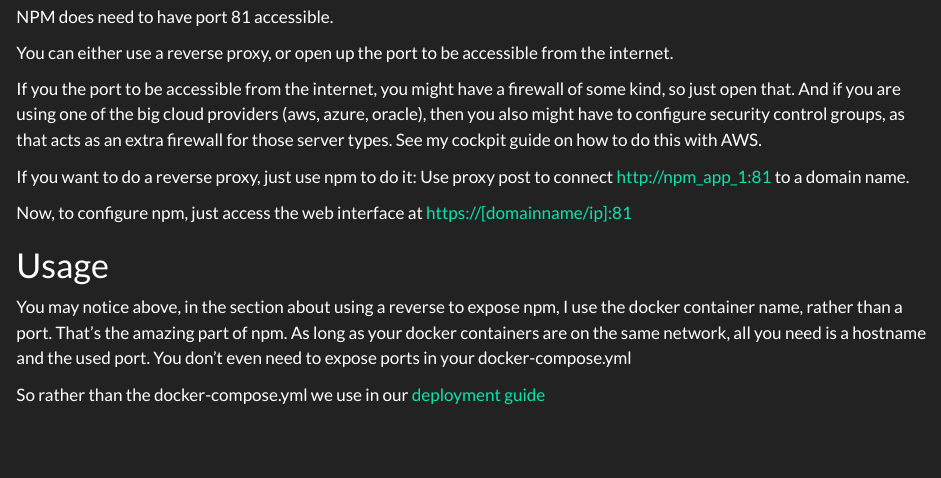
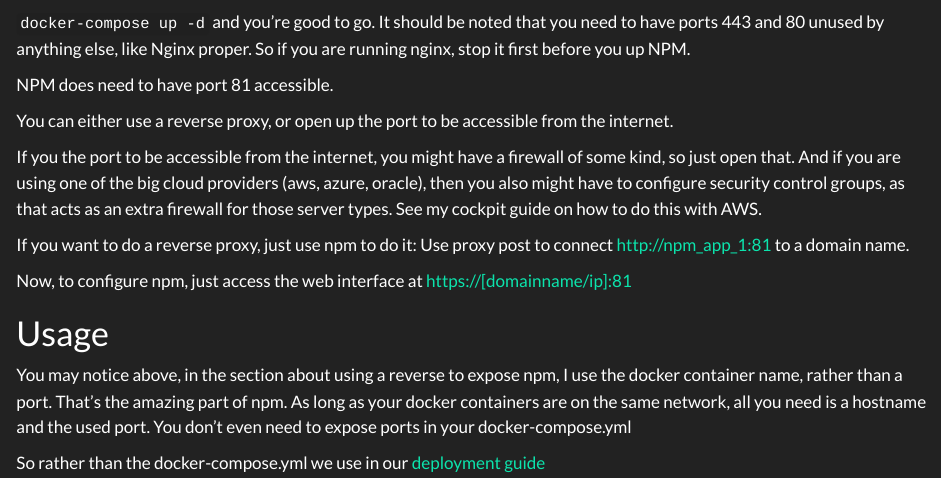
Before and after one commit to moonpiedumplings/quartotest, a Quarto document (posts/npm/index.qmd): the page in a window 1100 px wide, from 1020 px down. Rendered offline with R 4.5, knitr and Pandoc in place of Quarto, with nearby package versions.

Commit message:
minor clarification

````diff
--- a/posts/npm/index.qmd
+++ b/posts/npm/index.qmd
@@ -43,6 +43,8 @@
     name: nighthawks
 
 ```
+
+`docker-compose up -d` and you're good to go. It should be noted that you need to have ports 443 and 80 unused by anything else, like Nginx proper. So if you are running nginx, stop it first before you up NPM.
 
 NPM does need to have port 81 accessible.
 
````
Also changed, not shown: 1 other file.
